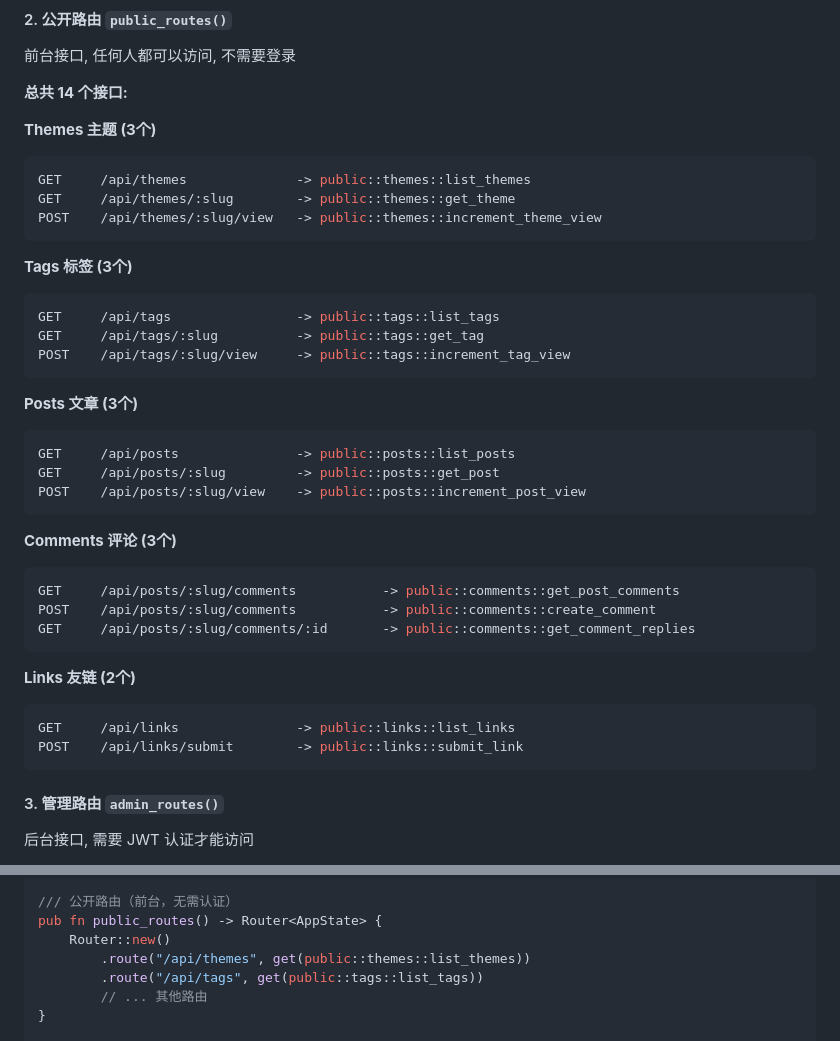
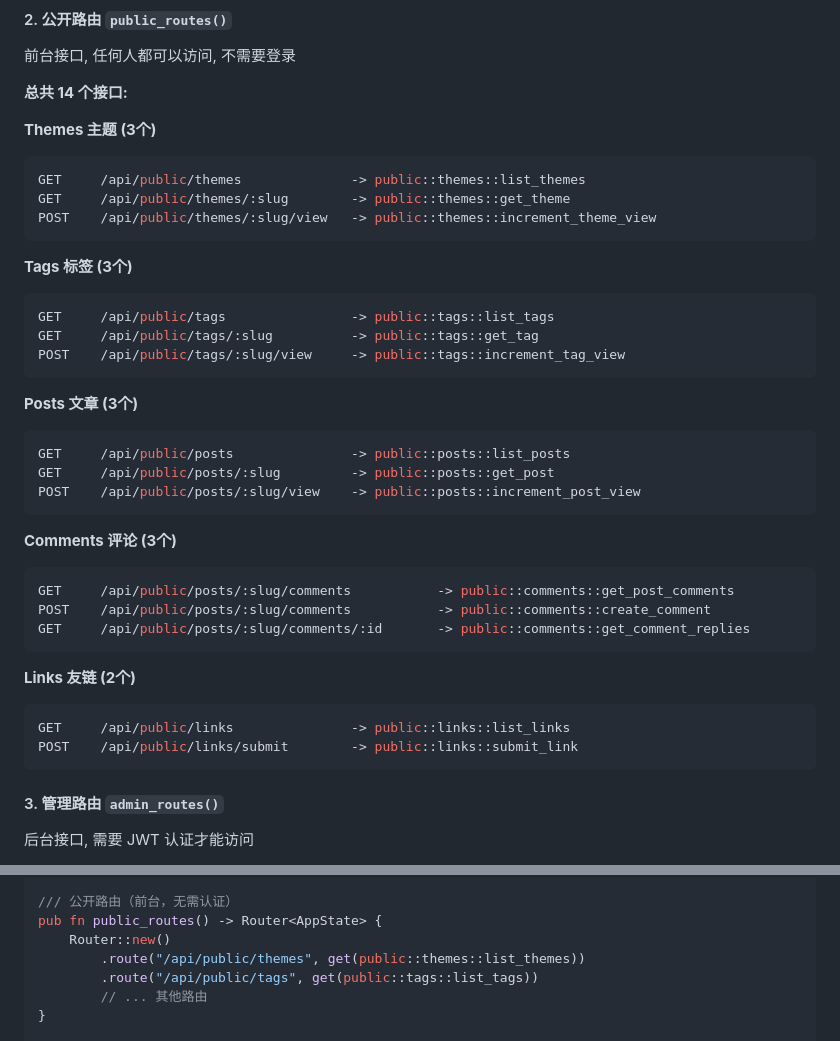
Before and after one commit to Threepan/YukiLog, a Markdown page: yukilog-backend/docs/route.md, 2 parts joined by grey strips. Drawn GitHub-style.

Commit message:
fix: 更新公开路由，添加前缀 "/api/public" 以统一接口路径

````diff
--- a/yukilog-backend/docs/route.md
+++ b/yukilog-backend/docs/route.md
@@ -51,36 +51,36 @@ POST    /api/admin/login    -> auth::login
 
 **Themes 主题 (3个)**
 ```rust
-GET     /api/themes              -> public::themes::list_themes
-GET     /api/themes/:slug        -> public::themes::get_theme
-POST    /api/themes/:slug/view   -> public::themes::increment_theme_view
+GET     /api/public/themes              -> public::themes::list_themes
+GET     /api/public/themes/:slug        -> public::themes::get_theme
+POST    /api/public/themes/:slug/view   -> public::themes::increment_theme_view
 ```
 
 **Tags 标签 (3个)**
 ```rust
-GET     /api/tags                -> public::tags::list_tags
-GET     /api/tags/:slug          -> public::tags::get_tag
-POST    /api/tags/:slug/view     -> public::tags::increment_tag_view
+GET     /api/public/tags                -> public::tags::list_tags
+GET     /api/public/tags/:slug          -> public::tags::get_tag
+POST    /api/public/tags/:slug/view     -> public::tags::increment_tag_view
 ```
 
 **Posts 文章 (3个)**
 ```rust
-GET     /api/posts               -> public::posts::list_posts
-GET     /api/posts/:slug         -> public::posts::get_post
-POST    /api/posts/:slug/view    -> public::posts::increment_post_view
+GET     /api/public/posts               -> public::posts::list_posts
+GET     /api/public/posts/:slug         -> public::posts::get_post
+POST    /api/public/posts/:slug/view    -> public::posts::increment_post_view
 ```
 
 **Comments 评论 (3个)**
 ```rust
-GET     /api/posts/:slug/comments           -> public::comments::get_post_comments
-POST    /api/posts/:slug/comments           -> public::comments::create_comment
-GET     /api/posts/:slug/comments/:id       -> public::comments::get_comment_replies
+GET     /api/public/posts/:slug/comments           -> public::comments::get_post_comments
+POST    /api/public/posts/:slug/comments           -> public::comments::create_comment
+GET     /api/public/posts/:slug/comments/:id       -> public::comments::get_comment_replies
 ```
 
 **Links 友链 (2个)**
 ```rust
-GET     /api/links               -> public::links::list_links
-POST    /api/links/submit        -> public::links::submit_link
+GET     /api/public/links               -> public::links::list_links
+POST    /api/public/links/submit        -> public::links::submit_link
 ```
 
 #### 3. 管理路由 `admin_routes()`
@@ -214,8 +214,8 @@ pub fn auth_routes() -> Router<AppState> {
 /// 公开路由（前台，无需认证）
 pub fn public_routes() -> Router<AppState> {
     Router::new()
-        .route("/api/themes", get(public::themes::list_themes))
-        .route("/api/tags", get(public::tags::list_tags))
+        .route("/api/public/themes", get(public::themes::list_themes))
+        .route("/api/public/tags", get(public::tags::list_tags))
         // ... 其他路由
 }
 
````
